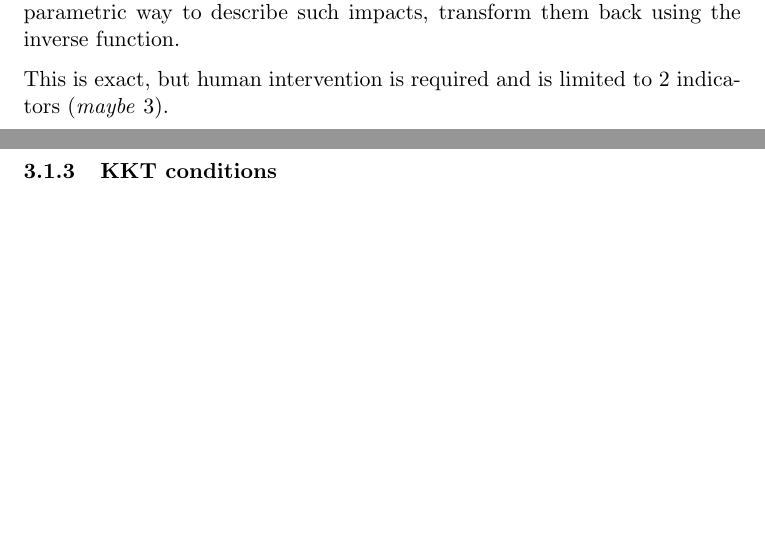
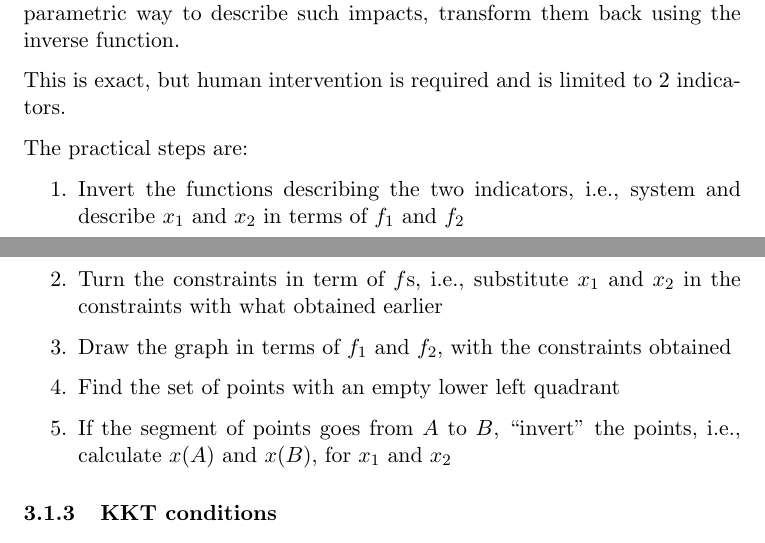
Before and after one commit to MaxL22/DecisionMethodsAndModels, a LaTeX document (summary/dmm_summary.tex, which reads summary/chaps/mcp.tex): two parts of pages 17 and 18 of 43, joined at a grey line, cut so that both start at the same text, the shorter picture padded with empty space. Compiled offline with pdfLaTeX.

Commit message:
Summary fix

```diff
--- a/summary/chaps/mcp.tex
+++ b/summary/chaps/mcp.tex
@@ -25,7 +25,20 @@ This is exact but slow.
 
 If the solution can be graphically represented, compute the inverse function $\phi: F \rightarrow X$ of $f: X \rightarrow F$, build the image of $X$ in $F$ through $f$, find graphically the nondominated impacts (lower left quadrant empty), find a parametric way to describe such impacts, transform them back using the inverse function.
 
-This is exact, but human intervention is required and is limited to 2 indicators (\textit{maybe} 3).
+This is exact, but human intervention is required and is limited to 2 indicators.
+
+The practical steps are:
+\begin{enumerate}
+    \item Invert the functions describing the two indicators, i.e., system and describe $x_1$ and $x_2$ in terms of $f_1$ and $f_2$
+
+    \item Turn the constraints in term of $f$s, i.e., substitute $x_1$ and $x_2$ in the constraints with what obtained earlier
+
+    \item Draw the graph in terms of $f_1$ and $f_2$, with the constraints obtained
+
+    \item Find the set of points with an empty lower left quadrant
+
+    \item If the segment of points goes from $A$ to $B$, "invert" the points, i.e., calculate $x(A)$ and $x(B)$, for $x_1$ and $x_2$
+\end{enumerate}
 
 \subsubsection{KKT conditions}
 
```
Also changed, not shown: summary/dmm_summary.pdf, summary/chaps/mcp.tex (8 more changed lines).
